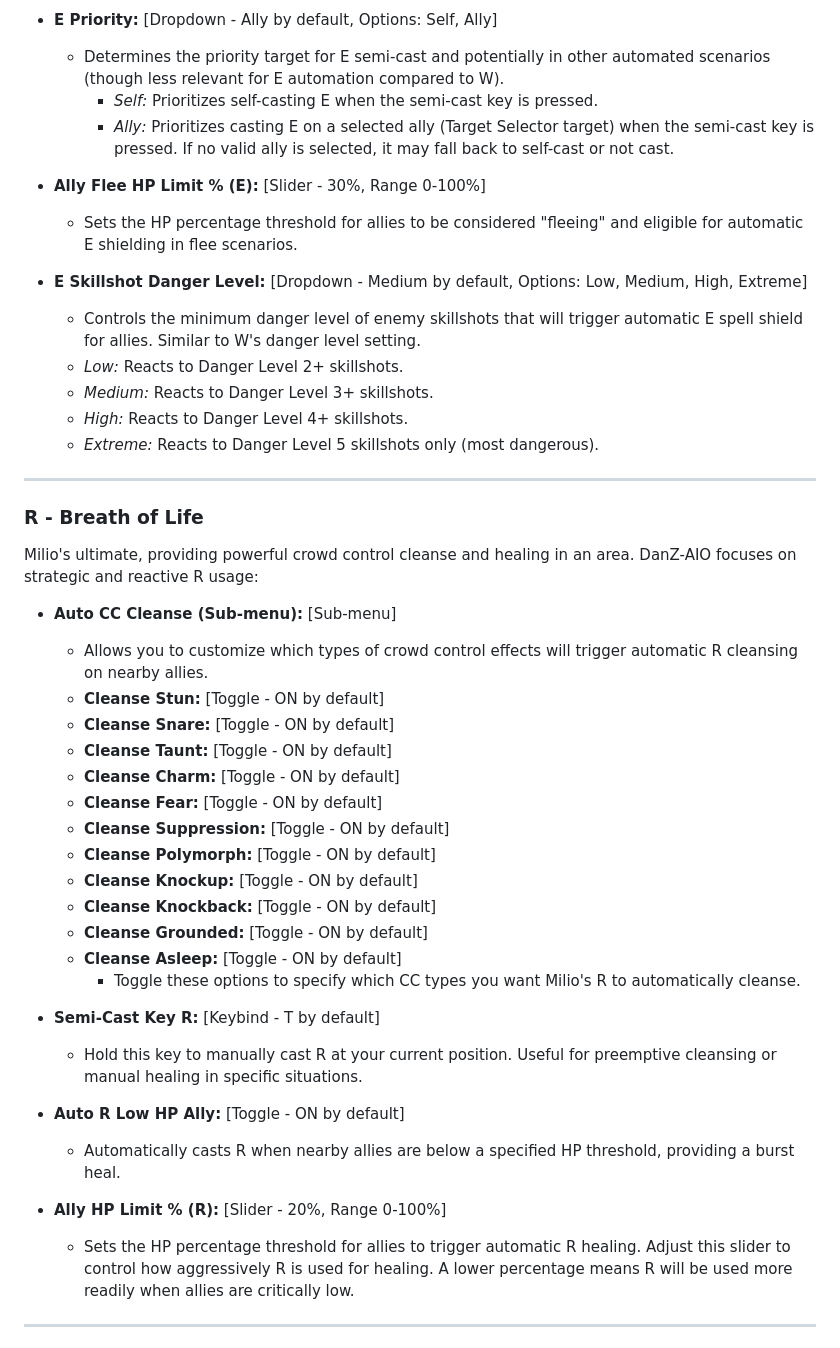
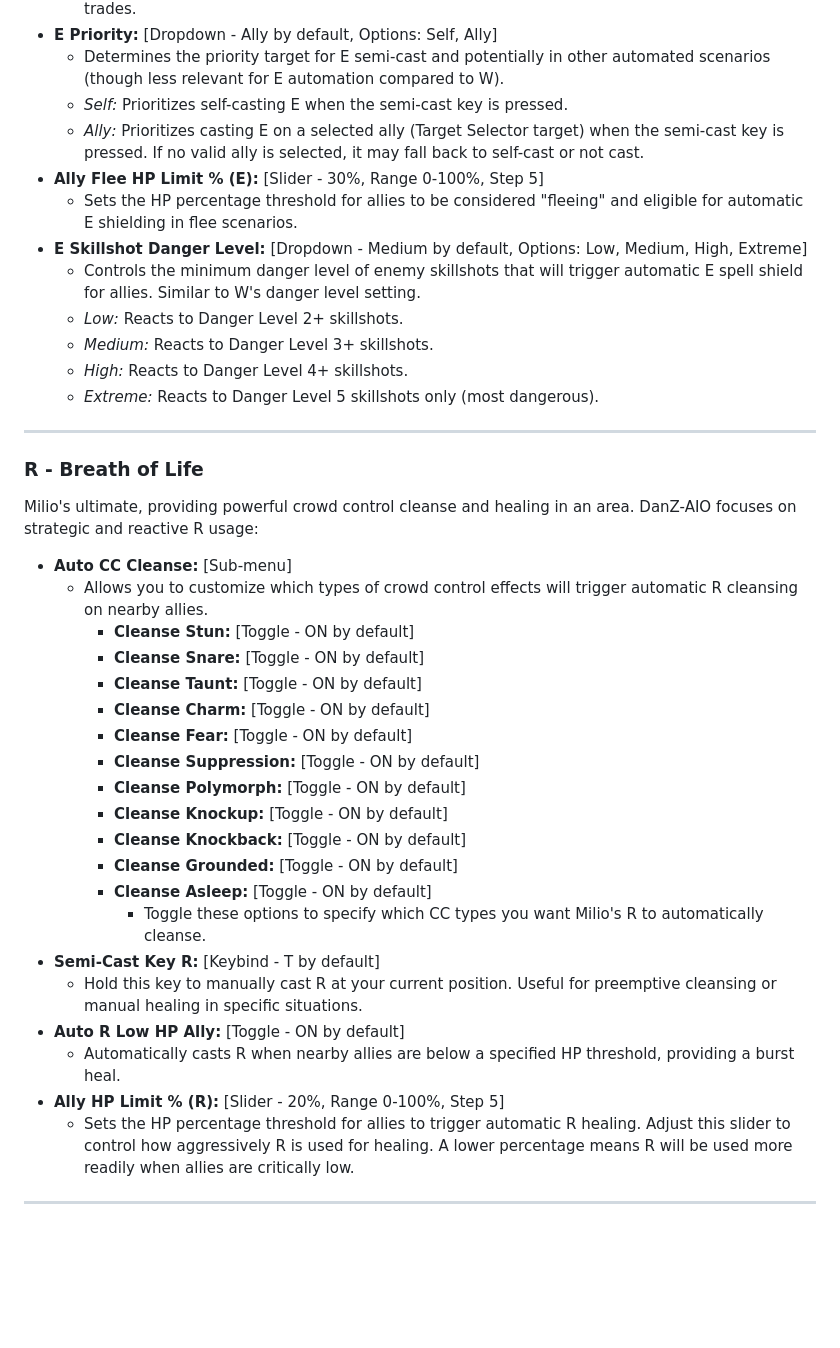
Before and after one commit to danzddev/DanZAIO, a Markdown page: milio.md, the part around one of its changes. GitHub-like rendering; blank space fills up the shorter version.

```diff
--- a/milio.md
+++ b/milio.md
@@ -127,46 +85,36 @@ Milio's single-target shield and movement speed buff.  DanZ-AIO provides options
 *   **E Priority:** [Dropdown - Ally by default, Options: Self, Ally]
     *   Determines the priority target for E semi-cast and potentially in other automated scenarios (though less relevant for E automation compared to W).
-        *   *Self:* Prioritizes self-casting E when the semi-cast key is pressed.
-        *   *Ally:* Prioritizes casting E on a selected ally (Target Selector target) when the semi-cast key is pressed. If no valid ally is selected, it may fall back to self-cast or not cast.
-
-*   **Ally Flee HP Limit % (E):** [Slider - 30%, Range 0-100%]
+    *   *Self:* Prioritizes self-casting E when the semi-cast key is pressed.
+    *   *Ally:* Prioritizes casting E on a selected ally (Target Selector target) when the semi-cast key is pressed. If no valid ally is selected, it may fall back to self-cast or not cast.
+*   **Ally Flee HP Limit % (E):** [Slider - 30%, Range 0-100%, Step 5]
     *   Sets the HP percentage threshold for allies to be considered "fleeing" and eligible for automatic E shielding in flee scenarios.
-
 *   **E Skillshot Danger Level:** [Dropdown - Medium by default, Options: Low, Medium, High, Extreme]
     *   Controls the minimum danger level of enemy skillshots that will trigger automatic E spell shield for allies. Similar to W's danger level setting.
     *   *Low:* Reacts to Danger Level 2+ skillshots.
     *   *Medium:* Reacts to Danger Level 3+ skillshots.
     *   *High:* Reacts to Danger Level 4+ skillshots.
     *   *Extreme:* Reacts to Danger Level 5 skillshots only (most dangerous).
-
 ---
-
 ### R - Breath of Life
-
 Milio's ultimate, providing powerful crowd control cleanse and healing in an area. DanZ-AIO focuses on strategic and reactive R usage:
-
-*   **Auto CC Cleanse (Sub-menu):** [Sub-menu]
+*   **Auto CC Cleanse:** [Sub-menu]
     *   Allows you to customize which types of crowd control effects will trigger automatic R cleansing on nearby allies.
-    *   **Cleanse Stun:** [Toggle - ON by default]
-    *   **Cleanse Snare:** [Toggle - ON by default]
-    *   **Cleanse Taunt:** [Toggle - ON by default]
-    *   **Cleanse Charm:** [Toggle - ON by default]
-    *   **Cleanse Fear:** [Toggle - ON by default]
-    *   **Cleanse Suppression:** [Toggle - ON by default]
-    *   **Cleanse Polymorph:** [Toggle - ON by default]
-    *   **Cleanse Knockup:** [Toggle - ON by default]
-    *   **Cleanse Knockback:** [Toggle - ON by default]
-    *   **Cleanse Grounded:** [Toggle - ON by default]
-    *   **Cleanse Asleep:** [Toggle - ON by default]
-        *   Toggle these options to specify which CC types you want Milio's R to automatically cleanse.
-
+        *   **Cleanse Stun:** [Toggle - ON by default]
+        *   **Cleanse Snare:** [Toggle - ON by default]
+        *   **Cleanse Taunt:** [Toggle - ON by default]
+        *   **Cleanse Charm:** [Toggle - ON by default]
+        *   **Cleanse Fear:** [Toggle - ON by default]
+        *   **Cleanse Suppression:** [Toggle - ON by default]
+        *   **Cleanse Polymorph:** [Toggle - ON by default]
+        *   **Cleanse Knockup:** [Toggle - ON by default]
+        *   **Cleanse Knockback:** [Toggle - ON by default]
+        *   **Cleanse Grounded:** [Toggle - ON by default]
+        *   **Cleanse Asleep:** [Toggle - ON by default]
+            *   Toggle these options to specify which CC types you want Milio's R to automatically cleanse.
 *   **Semi-Cast Key R:** [Keybind - T by default]
     *   Hold this key to manually cast R at your current position. Useful for preemptive cleansing or manual healing in specific situations.
-
 *   **Auto R Low HP Ally:** [Toggle - ON by default]
     *   Automatically casts R when nearby allies are below a specified HP threshold, providing a burst heal.
-
-*   **Ally HP Limit % (R):** [Slider - 20%, Range 0-100%]
-    *   Sets the HP percentage threshold for allies to trigger automatic R healing. Adjust this slider to control how aggressively R is used for healing.  A lower percentage means R will be used more readily when allies are critically low.
-
+*   **Ally HP Limit % (R):** [Slider - 20%, Range 0-100%, Step 5]
+    *   Sets the HP percentage threshold for allies to trigger automatic R healing. Adjust this slider to control how aggressively R is used for healing. A lower percentage means R will be used more readily when allies are critically low.
 ---
```
Also changed, not shown: other parts of milio.md (+58 -87 lines).
